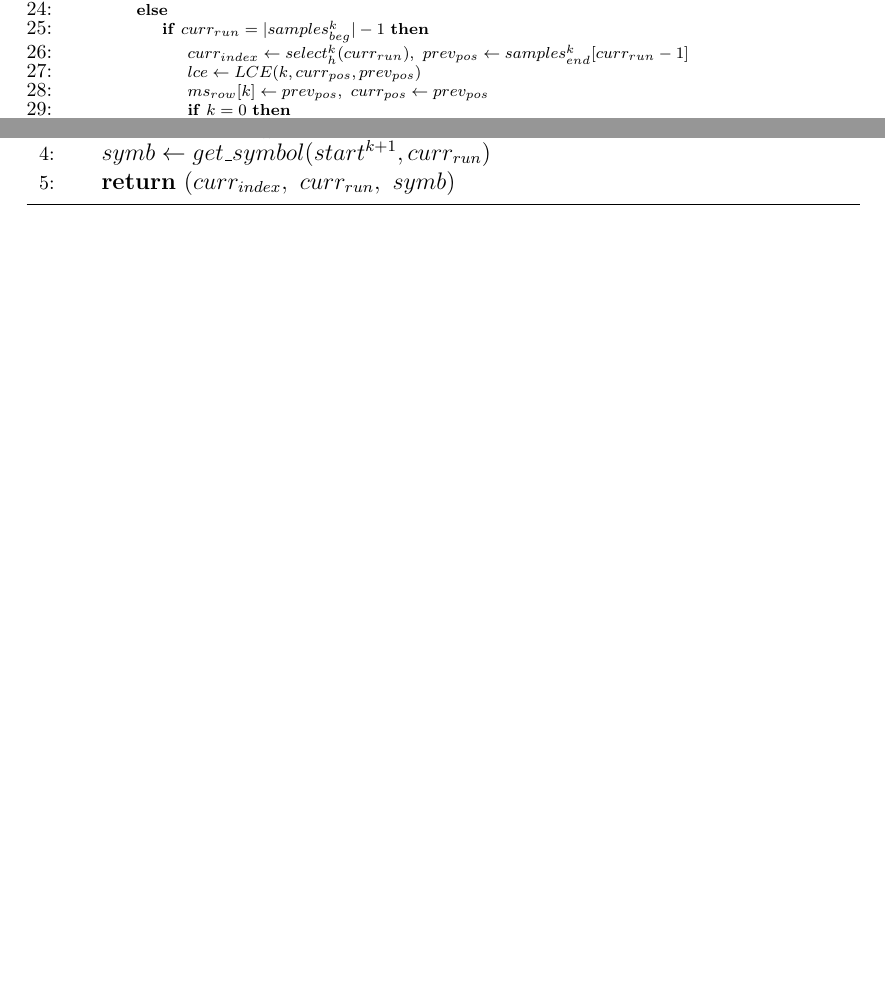
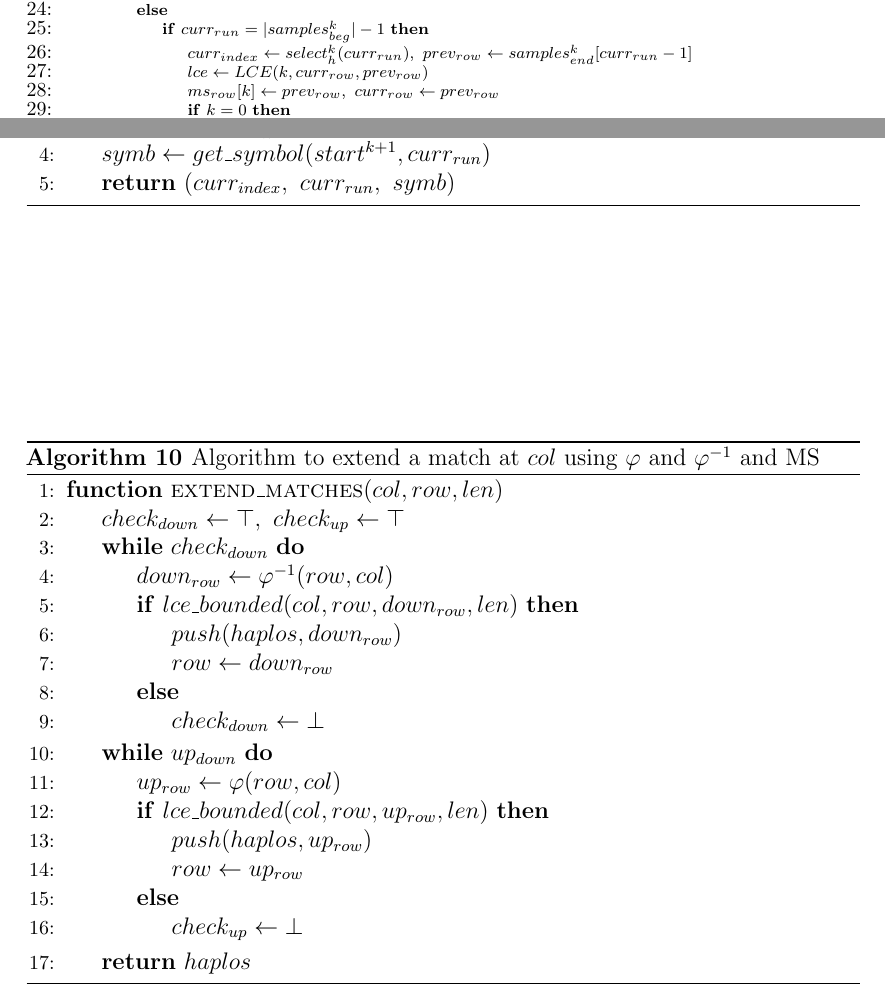
Before and after one commit to dlcgold/rlpbwt, a LaTeX thesis (slides/pseudo/psuedo.tex): two parts of pages 6 and 7 of 7, joined at a grey line, cut so that both start at the same text, the shorter picture padded with empty space. Compiled offline with pdfLaTeX.

Commit message:
added slides for rows identification with phi

```diff
--- a/slides/pseudo/psuedo.tex
+++ b/slides/pseudo/psuedo.tex
@@ -515,10 +515,10 @@
     \EndIf
     \Else
     \If{$curr_{run}=|samples_{beg}^k|-1$}
-    \State $curr_{index}\gets select_h^k(curr_{run}),\,\,prev_{pos}\gets
+    \State $curr_{index}\gets select_h^k(curr_{run}),\,\,prev_{row}\gets
     samples_{end}^k[curr_{run}-1]$
-    \State $lce\gets LCE(k, curr_{pos}, prev_{pos})$
-    \State $ms_{row}[k]\gets prev_{pos},\,\,curr_{pos}\gets prev_{pos}$
+    \State $lce\gets LCE(k, curr_{row}, prev_{row})$
+    \State $ms_{row}[k]\gets prev_{row},\,\,curr_{row}\gets prev_{row}$
     \If{$k=0$}
     \State $ms_{len}[k] \gets 1$
     \Else
@@ -589,6 +588,34 @@
   \end{algorithmic}
   \caption{Algorithm to update values for matching statistics of RLPBWT}
 \end{algorithm}
+\begin{algorithm}
+  \begin{algorithmic}[1]
+    \Function{extend\_matches}{$col, row, len$}
+    \State $check_{down}\gets \top,\,\,check_{up}\gets \top$
+    \While {$check_{down}$}
+    \State $down_{row}\gets \varphi^{-1}(row, col)$
+    \If{$lce\_bounded(col, row, down_{row}, len)$}
+    \State $push(haplos, down_{row})$
+    \State $row \gets down_{row}$
+    \Else
+    \State $check_{down}\gets \bot$
+    \EndIf
+    \EndWhile
+    \While {$up_{down}$}
+    \State $up_{row}\gets \varphi(row, col)$
+    \If{$lce\_bounded(col, row, up_{row}, len)$}
+    \State $push(haplos, up_{row})$
+    \State $row \gets up_{row}$
+    \Else
+    \State $check_{up}\gets \bot$
+    \EndIf
+    \EndWhile
+    \State \textbf{return} $haplos$
+    \EndFunction
+  \end{algorithmic}
+  \caption{Algorithm to extend a match at $col$ using $\varphi$ and
+  $\varphi^{-1}$ and MS}
+\end{algorithm}
 \end{document}
 
 % LocalWords:  divergence prefix
```
Also changed, not shown: slides/slides.tex (+11 -9 lines), slides/graph/phi.pdf, slides/pseudo/psuedo.pdf, slides/slides.pdf, slides/pseudo/psuedo.tex (19 more changed lines), 6 other files.
